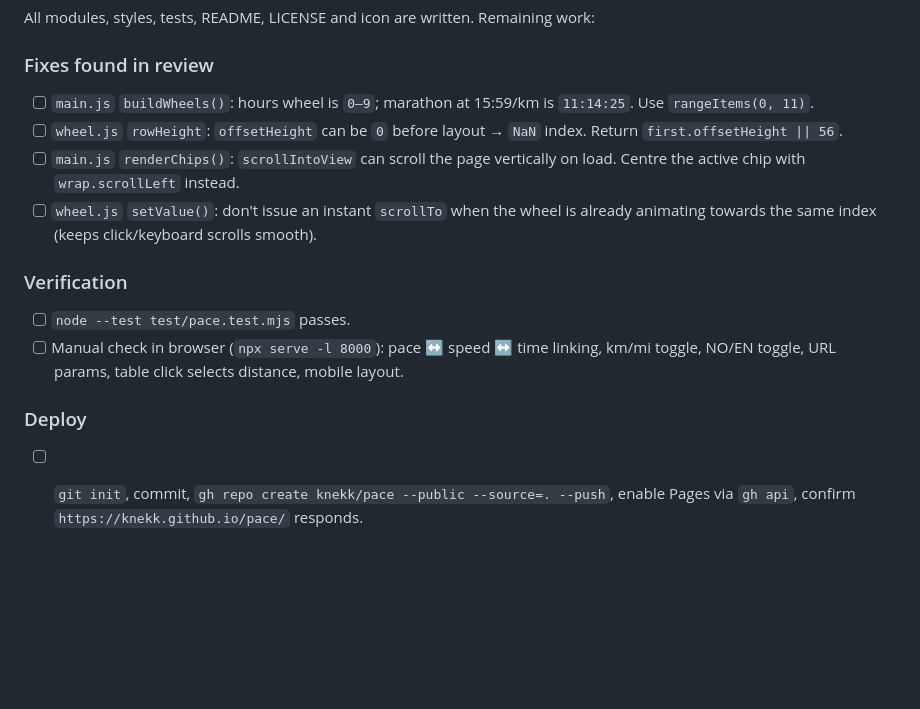
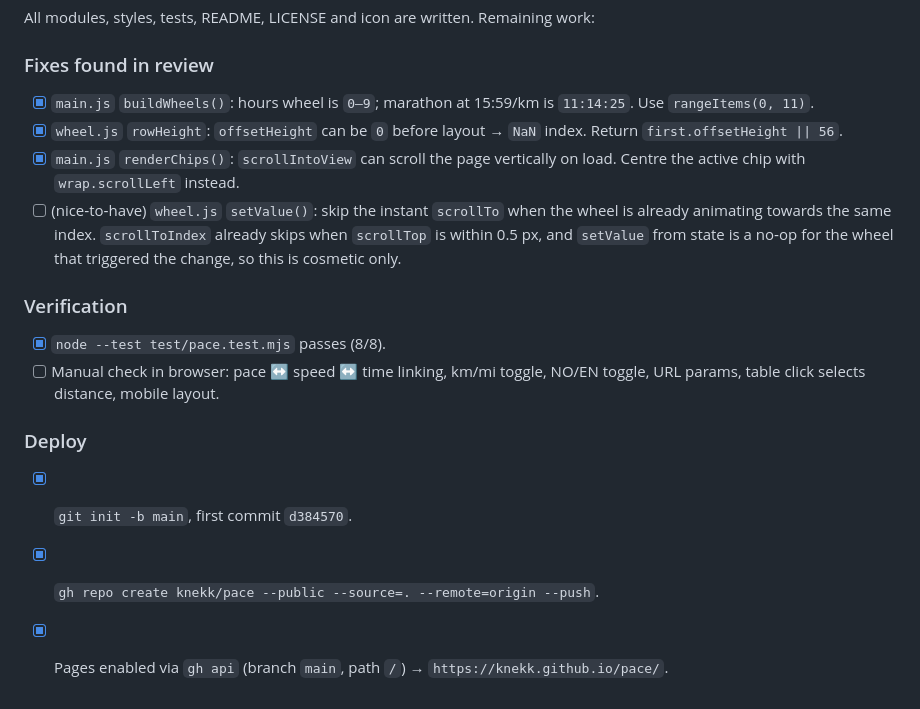
Before and after one commit to knekk/pace, a Markdown page: plans/pace-plan.md, the part around the change. Rendered like a GitHub page; blank space fills up the shorter version.

Commit message:
Update plan status after deploy

```diff
--- a/plans/pace-plan.md
+++ b/plans/pace-plan.md
@@ -172,22 +172,25 @@ All modules, styles, tests, README, LICENSE and icon are written. Remaining work
 
 ### Fixes found in review
 
-- [ ] `main.js` `buildWheels()`: hours wheel is `0–9`; marathon at 15:59/km is `11:14:25`.
+- [x] `main.js` `buildWheels()`: hours wheel is `0–9`; marathon at 15:59/km is `11:14:25`.
       Use `rangeItems(0, 11)`.
-- [ ] `wheel.js` `rowHeight`: `offsetHeight` can be `0` before layout → `NaN` index.
+- [x] `wheel.js` `rowHeight`: `offsetHeight` can be `0` before layout → `NaN` index.
       Return `first.offsetHeight || 56`.
-- [ ] `main.js` `renderChips()`: `scrollIntoView` can scroll the page vertically on load.
+- [x] `main.js` `renderChips()`: `scrollIntoView` can scroll the page vertically on load.
       Centre the active chip with `wrap.scrollLeft` instead.
-- [ ] `wheel.js` `setValue()`: don't issue an instant `scrollTo` when the wheel is already
-      animating towards the same index (keeps click/keyboard scrolls smooth).
+- [ ] (nice‑to‑have) `wheel.js` `setValue()`: skip the instant `scrollTo` when the wheel is
+      already animating towards the same index. `scrollToIndex` already skips when
+      `scrollTop` is within 0.5 px, and `setValue` from state is a no‑op for the wheel that
+      triggered the change, so this is cosmetic only.
 
 ### Verification
 
-- [ ] `node --test test/pace.test.mjs` passes.
-- [ ] Manual check in browser (`npx serve -l 8000`): pace ↔ speed ↔ time linking,
-      km/mi toggle, NO/EN toggle, URL params, table click selects distance, mobile layout.
+- [x] `node --test test/pace.test.mjs` passes (8/8).
+- [ ] Manual check in browser: pace ↔ speed ↔ time linking, km/mi toggle, NO/EN toggle,
+      URL params, table click selects distance, mobile layout.
 
 ### Deploy
 
-- [ ] `git init`, commit, `gh repo create knekk/pace --public --source=. --push`,
-      enable Pages via `gh api`, confirm `https://knekk.github.io/pace/` responds.
+- [x] `git init -b main`, first commit `d384570`.
+- [x] `gh repo create knekk/pace --public --source=. --remote=origin --push`.
+- [x] Pages enabled via `gh api` (branch `main`, path `/`) → `https://knekk.github.io/pace/`.
```
